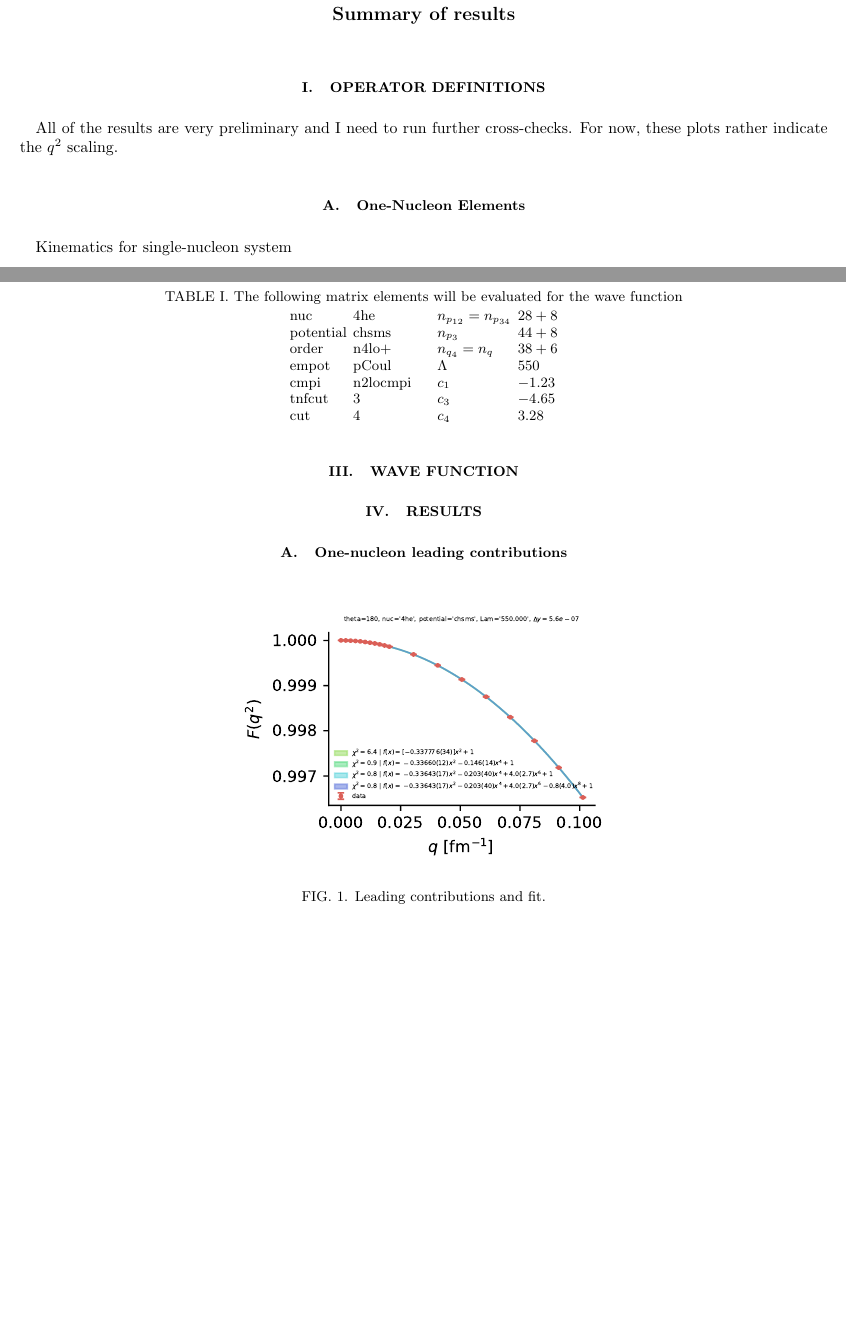
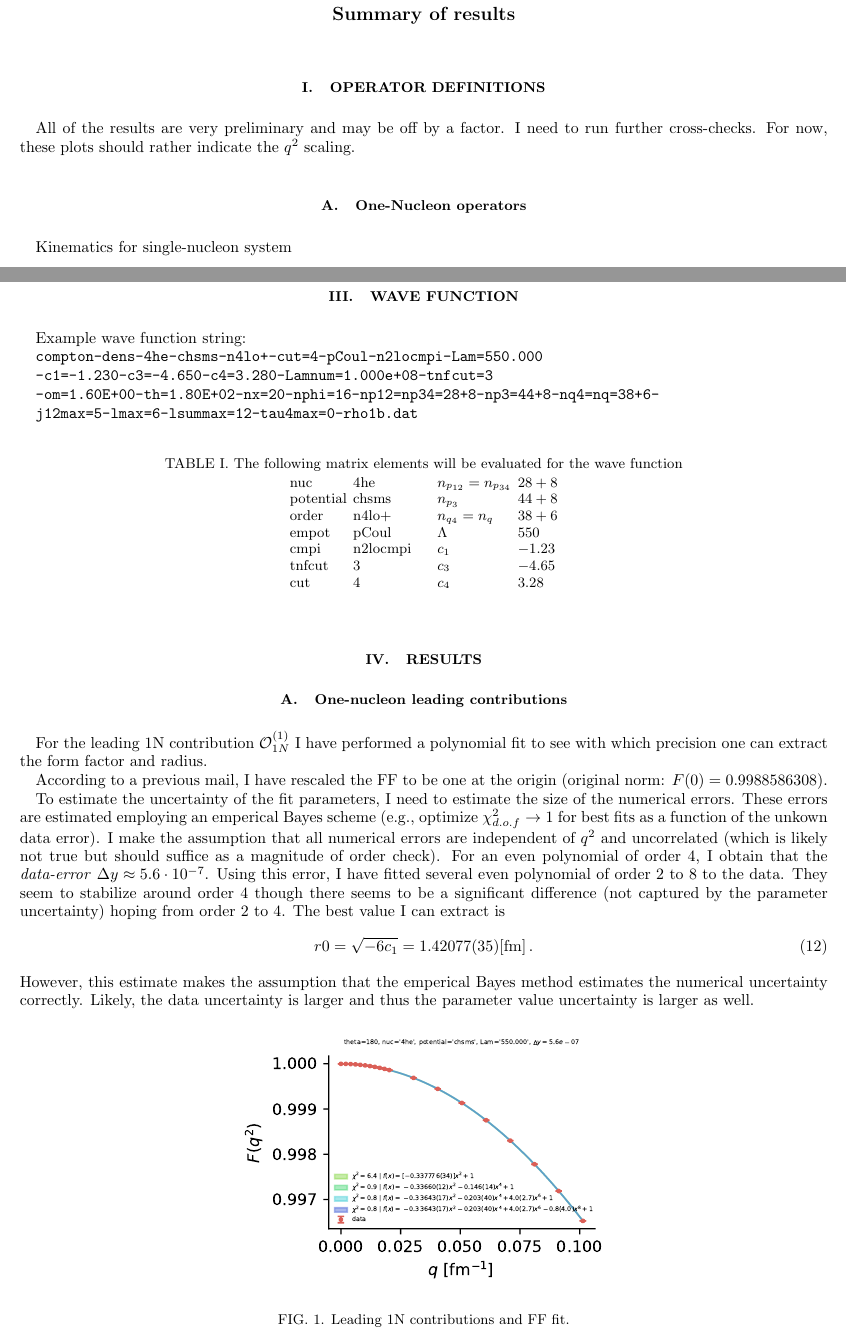
Before and after one commit to ckoerber/numpwd, a LaTeX paper (doc/summary.tex): two parts of pages 1 and 2 of 3 before the commit and two parts of pages 1 and 2 of 4 after it, joined at a grey line, cut so that both start at the same text, the shorter picture padded with empty space. Compiled offline with pdfLaTeX.

Commit message:
Summary send out

```diff
--- a/doc/summary.tex
+++ b/doc/summary.tex
@@ -9,10 +9,11 @@
 
 \section{Operator definitions}
 
-All of the results are very preliminary and I need to run further cross-checks.
-For now, these plots rather indicate the $q^2$ scaling.
+All of the results are very preliminary and may be off by a factor.
+I need to run further cross-checks.
+For now, these plots should rather indicate the $q^2$ scaling.
 
-\subsection{One-Nucleon Elements}
+\subsection{One-Nucleon operators}
 Kinematics for single-nucleon system
 \begin{equation}
     N(\vec p_1) + J(\vec q) \to N(\vec p_1')
@@ -83,6 +84,17 @@ and $\vec p_{12} = (\vec p_1 - \vec p_2)/2$
 \end{align}
 
 \section{Wave function}
+
+Example wave function string:
+
+\texttt{compton-dens-4he-chsms-n4lo+-cut=4-pCoul-n2locmpi-Lam=550.000}
+
+\texttt{-c1=-1.230-c3=-4.650-c4=3.280-Lamnum=1.000e+08-tnfcut=3}
+
+\texttt{-om=1.60E+00-th=1.80E+02-nx=20-nphi=16-np12=np34=28+8-np3=44+8-nq4=nq=38+6-}
+
+\texttt{j12max=5-lmax=6-lsummax=12-tau4max=0-rho1b.dat}
+
 \begin{table}[htb!]
     \caption{The following matrix elements will be evaluated for the wave function}
     \label{}
@@ -109,9 +121,27 @@ and $\vec p_{12} = (\vec p_1 - \vec p_2)/2$
 \section{Results}
 
 \subsection{One-nucleon leading contributions}
+
+For the leading 1N contribution $\mathcal{O}_{1N}^{(1)}$ I have performed a polynomial fit to see with which precision one can extract the form factor and radius.
+
+According to a previous mail, I have rescaled the FF to be one at the origin (original norm: $F(0) = 0.9988586308$).
+
+To estimate the uncertainty of the fit parameters, I need to estimate the size of the numerical errors.
+These errors are estimated employing an emperical Bayes scheme (e.g., optimize $\chi^2_{d.o.f} \to 1$ for best fits as a function of the unkown data error).
+I make the assumption that all numerical errors are independent of $q^2$ and uncorrelated (which is likely not true but should suffice as a magnitude of order check).
+For an even polynomial of order 4, I obtain that the \textit{data-error} $\Delta y \approx 5.6 \cdot 10^{-7}$.
+Using this error, I have fitted several even polynomial of order 2 to 8 to the data.
+They seem to stabilize around order 4 though there seems to be a significant difference (not captured by the parameter uncertainty) hoping from order 2 to 4.
+The best value I can extract is
+\begin{equation}
+    r0 = \sqrt{-6 c_1}  = 1.42077(35) [\mathrm{fm}]\,.
+\end{equation}
+However, this estimate makes the assumption that the emperical Bayes method estimates the numerical uncertainty correctly.
+Likely, the data uncertainty is larger and thus the parameter value uncertainty is larger as well.
+
 \begin{figure}[htb!]
     \includegraphics{figs/multi-poly-fit.pdf}
-    \caption{Leading contributions and fit.}
+    \caption{Leading 1N contributions and FF fit.}
     \label{}
 \end{figure}
 
```
Also changed, not shown: doc/summary.tex (8 more changed lines).
